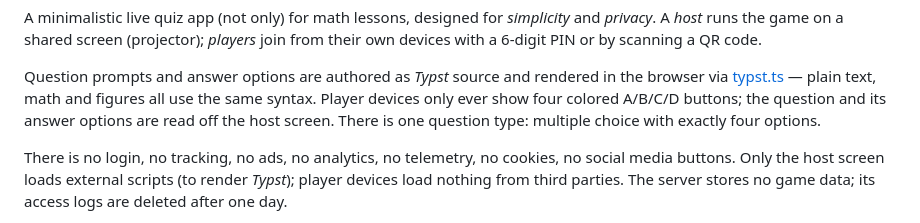
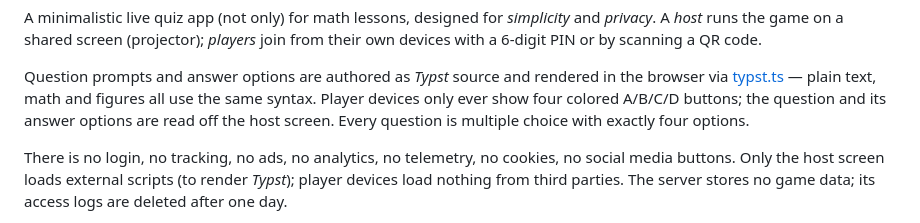
Before and after one commit to smlz/math-quiz, a Markdown page: README.md, the part around the change. Rendered like a GitHub page.

Commit message:
docs: README wording

```diff
--- a/README.md
+++ b/README.md
@@ -13,7 +13,7 @@ rendered in the browser via
 [typst.ts](https://github.com/Myriad-Dreamin/typst.ts) — plain text, math and
 figures all use the same syntax. Player devices only ever show four colored
 A/B/C/D buttons; the question and its answer options are read off the host
-screen. There is one question type: multiple choice with exactly four options.
+screen. Every question is multiple choice with exactly four options.
 
 There is no login, no tracking, no ads, no analytics, no telemetry, no
 cookies, no social media buttons. Only the host screen loads external scripts
```
